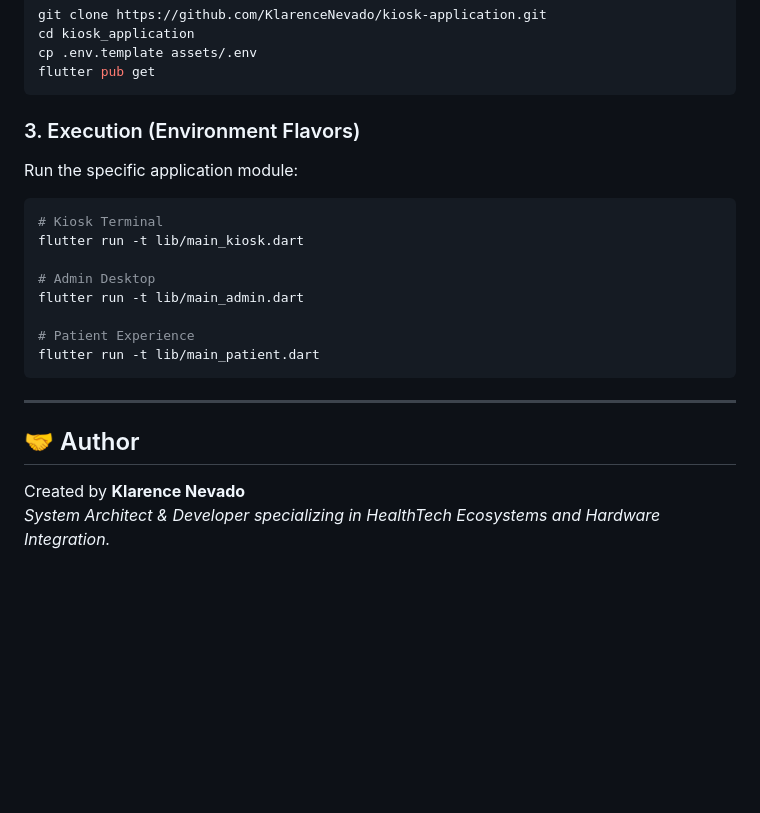
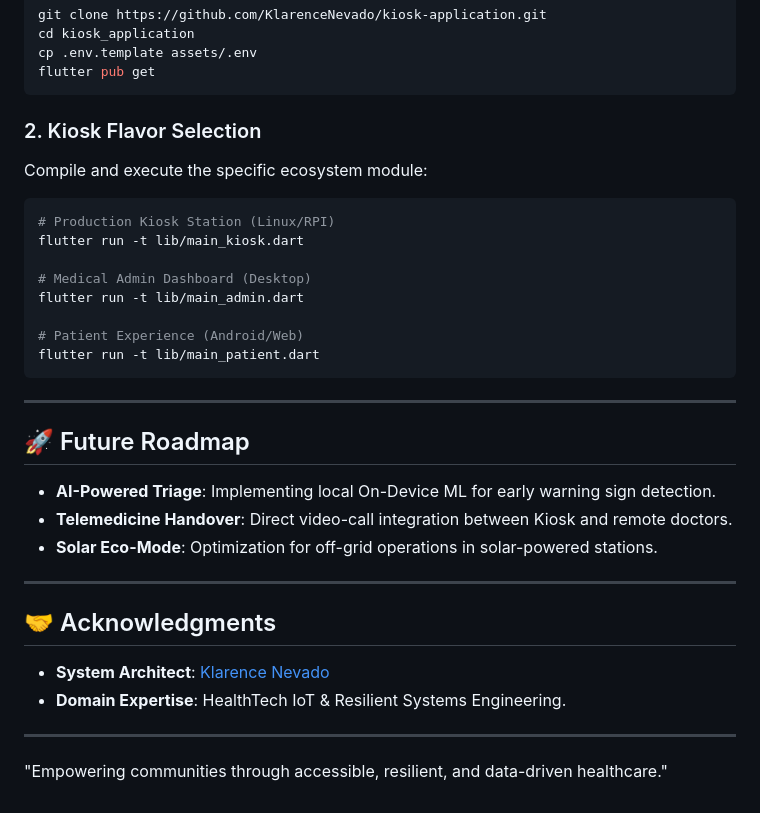
Before and after one commit to KlarenceNevado/kiosk-application, a Markdown page: README.md, the part around one of its changes. Drawn GitHub-style; blank space fills up the shorter version.

````diff
--- a/README.md
+++ b/README.md
@@ -102,21 +115,31 @@ cp .env.template assets/.env
 flutter pub get
 ```
 
-### 3. Execution (Environment Flavors)
-Run the specific application module:
+### 2. Kiosk Flavor Selection
+Compile and execute the specific ecosystem module:
 ```bash
-# Kiosk Terminal
+# Production Kiosk Station (Linux/RPI)
 flutter run -t lib/main_kiosk.dart
 
-# Admin Desktop
+# Medical Admin Dashboard (Desktop)
 flutter run -t lib/main_admin.dart
 
-# Patient Experience
+# Patient Experience (Android/Web)
 flutter run -t lib/main_patient.dart
 ```
 
 ---
 
-## 🤝 Author
-Created by **Klarence Nevado**
-*System Architect & Developer specializing in HealthTech Ecosystems and Hardware Integration.*
+## 🚀 Future Roadmap
+- **AI-Powered Triage**: Implementing local On-Device ML for early warning sign detection.
+- **Telemedicine Handover**: Direct video-call integration between Kiosk and remote doctors.
+- **Solar Eco-Mode**: Optimization for off-grid operations in solar-powered stations.
+
+---
+
+## 🤝 Acknowledgments
+*   **System Architect**: [Klarence Nevado](https://github.com/KlarenceNevado)
+*   **Domain Expertise**: HealthTech IoT & Resilient Systems Engineering.
+
+---
+"Empowering communities through accessible, resilient, and data-driven healthcare."
````
Also changed, not shown: other parts of README.md (+79 -66 lines).
